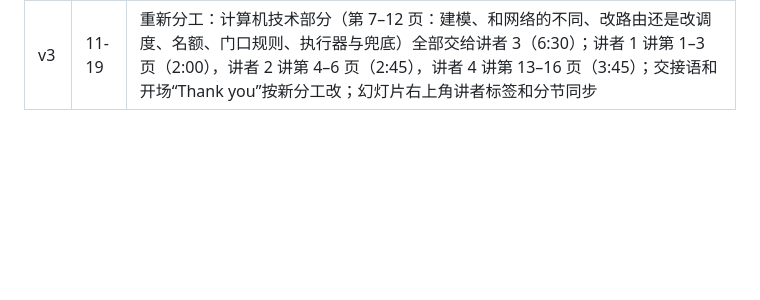
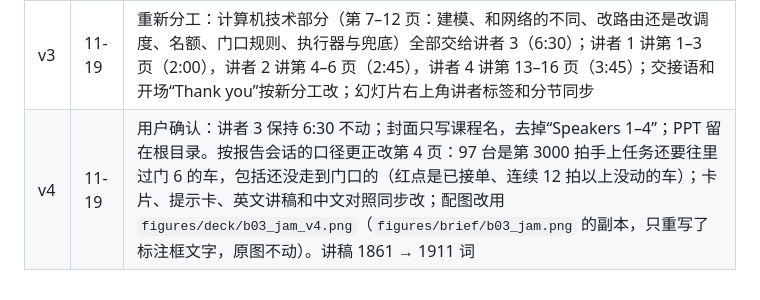
Before and after one commit to Kent0067826/SEEM5910-Final-Presentation-and-Report, a Markdown page: figures/deck/版本记录.md, the part around the change. Drawn GitHub-style; blank space fills up the shorter version.

```diff
--- a/figures/deck/版本记录.md
+++ b/figures/deck/版本记录.md
@@ -5,3 +5,4 @@
 | v1 | 11-19 | 第一版：按全文简明版 v11 做 16 页英文幻灯片，四人各约 3:45，共 15:00；每页备注栏有英文讲稿和中文对照；另出 Word 讲稿（幻灯片图片 + 讲者 + 时长 + 配图 + 英文 + 中文） |
 | v2 | 11-19 | 讲稿加长到 1861 词（约 14.3 分钟，四人仍各 3:45）；每页加“提示卡”（几个要点关键词）；讲稿里加【指图】动作提示，关键句和数字加粗；PPT 备注栏同步放提示卡、讲稿和中文对照；Word 讲稿改由 make_script_doc.py 生成。幻灯片画面没有改 |
 | v3 | 11-19 | 重新分工：计算机技术部分（第 7–12 页：建模、和网络的不同、改路由还是改调度、名额、门口规则、执行器与兜底）全部交给讲者 3（6:30）；讲者 1 讲第 1–3 页（2:00），讲者 2 讲第 4–6 页（2:45），讲者 4 讲第 13–16 页（3:45）；交接语和开场“Thank you”按新分工改；幻灯片右上角讲者标签和分节同步 |
+| v4 | 11-19 | 用户确认：讲者 3 保持 6:30 不动；封面只写课程名，去掉“Speakers 1–4”；PPT 留在根目录。按报告会话的口径更正改第 4 页：97 台是第 3000 拍手上任务还要往里过门 6 的车，包括还没走到门口的（红点是已接单、连续 12 拍以上没动的车）；卡片、提示卡、英文讲稿和中文对照同步改；配图改用 `figures/deck/b03_jam_v4.png`（`figures/brief/b03_jam.png` 的副本，只重写了标注框文字，原图不动）。讲稿 1861 → 1911 词 |
```
Also changed, not shown: figures/deck/演讲稿_源稿.md (+5 -5 lines), figures/deck/b03_jam_v4.png (added), figures/deck/slides/slide-01.png, figures/deck/slides/slide-04.png, 7 other files.
